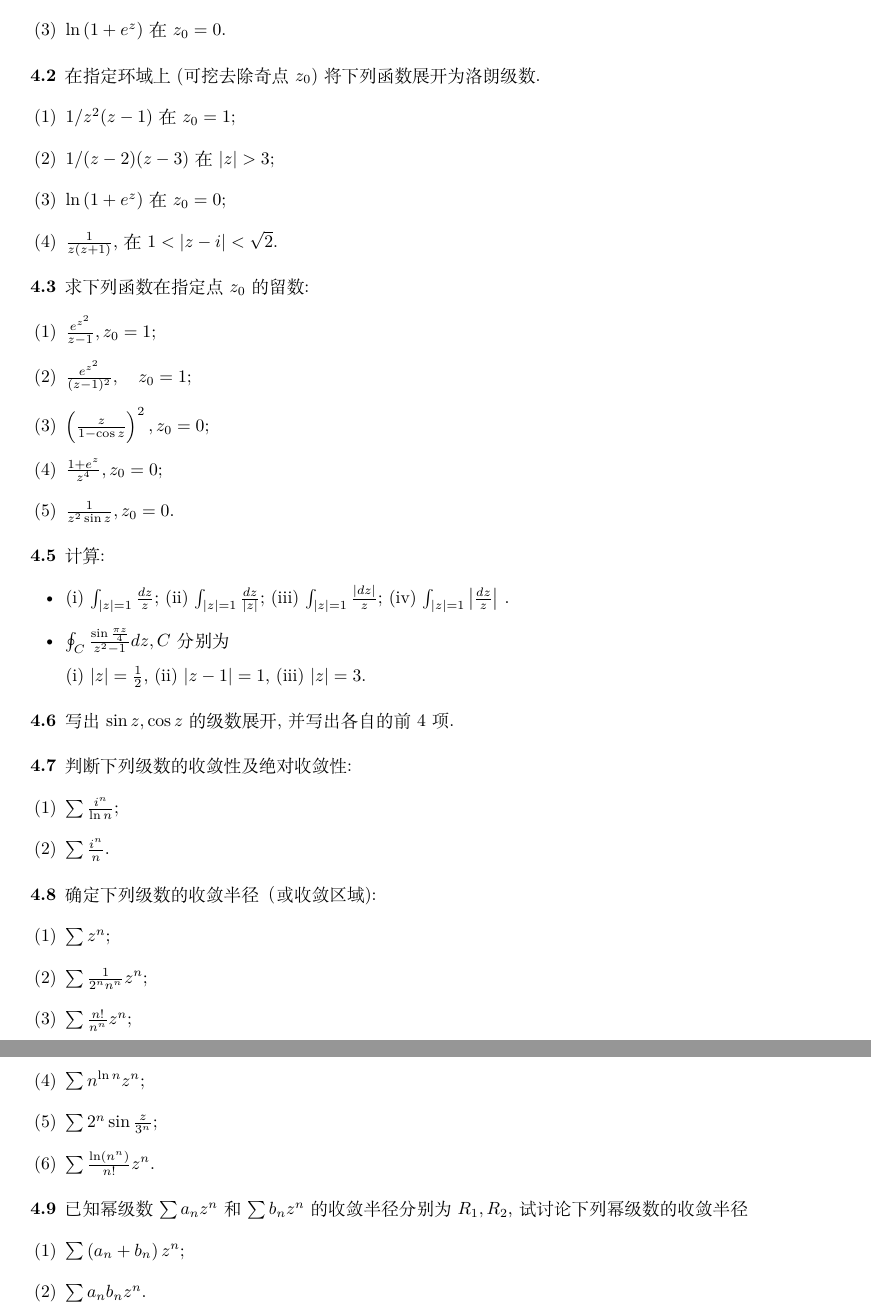
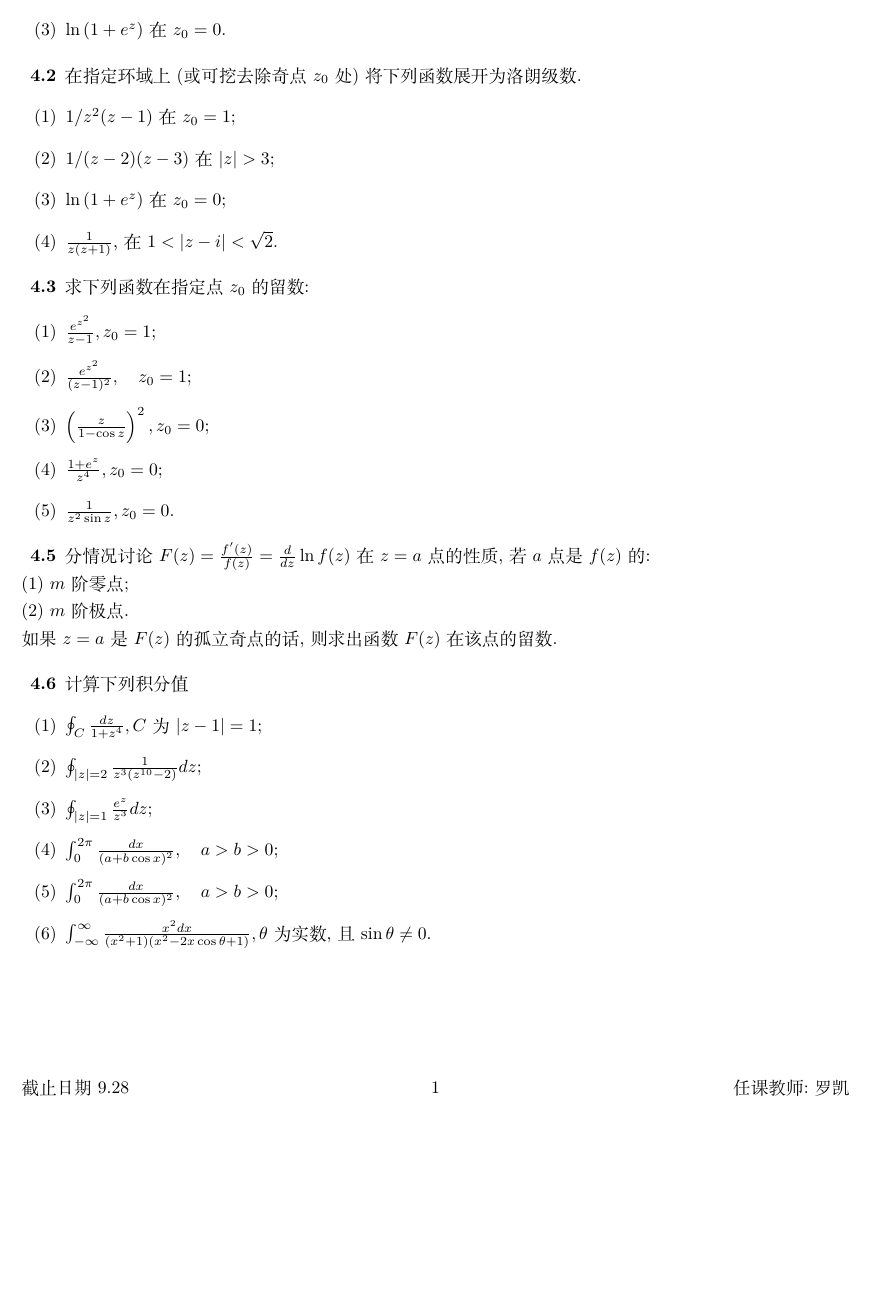
Before and after one commit to kluophysics/mathphy, a LaTeX problem sheet (homework/problem_set04.tex): two parts of pages 1 and 2 of 2 before the commit and part of the page after it, the two joined at a grey line, cut so that both start at the same text, the shorter picture padded with empty space. Compiled offline with XeLaTeX.

Commit message:
problem set 04

```diff
--- a/homework/problem_set04.tex
+++ b/homework/problem_set04.tex
@@ -87,7 +87,7 @@
 \end{problem}
 
 \begin{problem}{4.2}
-  在指定环域上(可挖去除奇点$z_0$)将下列函数展开为洛朗级数.
+  在指定环域上(或可挖去除奇点$z_0$处)将下列函数展开为洛朗级数.
   \begin{enumerate}
     \item$1 / z^2(z-1)$ 在 $z_0=1$;
     \item $1 /(z-2)(z-3)$ 在 $|z|>3$;
@@ -112,77 +112,32 @@
 
 
 \begin{problem}{4.5}
-  计算:
-  \begin{itemize}
-    \item
-    (i) $\int_{|z|=1} \frac{d z}{z}$;
-    (ii) $\int_{|z|=1} \frac{d z}{|z|}$;
-    (iii) $\int_{|z|=1} \frac{|d z|}{z}$;
-    (iv) $\int_{|z|=1}\left|\frac{d z}{z}\right|$ .
-
-    \item  $\oint_C \frac{\sin \frac{\pi z}{4}}{z^2-1} d z, C$ 分别为
-
-    (i) $|z|=\frac{1}{2}$,
-    (ii) $|z-1|=1$,
-    (iii) $|z|=3$.
-
-  \end{itemize}
-
+分情况讨论 $F(z)=\frac{f^{\prime}(z)}{f(z)}=\frac{d}{d z} \ln f(z)$ 在 $z=a$ 点的性质,
+  若 $a$ 点是 $f(z)$ 的:
+  \\
+  (1) $m$ 阶零 点;
+  \\
+  (2) $m$ 阶极点.
+  \\
+  如果 $z=a$ 是 $F(z)$ 的孤立奇点的话, 则求出函数 $F(z)$ 在该点的留数.
 \end{problem}
 
 
 \begin{problem}{4.6}
-  写出$\sin{z},\cos{z}$的级数展开,并写出各自的前4项.
-  \end{problem}
-
-
-
-
-\begin{problem}{4.7}
-  判断下列级数的收敛性及绝对收敛性:
+  计算下列积分值
   \begin{enumerate}
-    \item $\sum \frac{i^n}{\ln n}$;
-    \item $\sum \frac{i^n}{n}$.
-  \end{enumerate}
-\end{problem}
-
-\begin{problem}{4.8}
-  确定下列级数的收敛半径（或收敛区域):
-  \begin{enumerate}
-    \item $\sum z^n$;
-    \item $\sum \frac{1}{2^n n^n} z^n$;
-    \item $\sum \frac{n !}{n^n} z^n$;
-    \item $\sum n^{\ln{n}} z^n$;
-    \item $\sum 2^n \sin \frac{z}{3^n}$;
-    \item $\sum \frac{\ln \left(n^n\right)}{n !} z^n$.
+    \item $\oint_C \frac{d z}{1+z^4}, C$ 为 $|z-1|=1$;
+    \item $\oint_{|z|=2} \frac{1}{z^3\left(z^{10}-2\right)} d z$;
+    \item $\oint_{|z|=1} \frac{e^z}{z^3} d z$;
+    \item $\int_0^{2 \pi} \frac{d x}{(a+b \cos x)^2}, \quad a>b>0$;
+    \item $\int_0^{2 \pi} \frac{d x}{(a+b \cos x)^2}, \quad a>b>0$;
+    \item $\int_{-\infty}^{\infty} \frac{x^2 d x}{\left(x^2+1\right)\left(x^2-2 x \cos \theta+1\right)}, \theta$ 为实数, 且 $\sin \theta \neq 0$.
   \end{enumerate}
 
 \end{problem}
 
 
-\begin{problem}{4.9}
-  已知幂级数 $\sum a_n z^n$ 和 $\sum b_n z^n$ 的收敛半径分别为 $R_1, R_2$,
-  试讨论下列幂级数的收敛半径
-  \begin{enumerate}
-    \item $\sum\left(a_n+b_n\right) z^n$;
-    \item $\sum a_n b_n z^n$.
-  \end{enumerate}
-\end{problem}
 
-% \begin{proof}[Solution]
-% Write a solution here
-% \begin{align*}
-% x &= y
-% \end{align*}
-% \begin{tabular}{| >{\centering\arraybackslash}m{1in} | >{\centering\arraybackslash}m{1in} | >{\centering\arraybackslash}m{1in} | >{\centering\arraybackslash}m{1in} |>{\centering\arraybackslash}m{1in} |}
-% \hline
-%   \textbf{A} & \textbf{B} & \textbf{C} & \textbf{D} &\textbf{E} \\[8pt]
-%   \hline
-%   a & b & c & d & e \\[8pt]
-%   \hline
-%   f & g &h & i & j \\[8pt]
-%   \hline
-% \end{tabular}
-% \end{proof}
+
 
 \end{document}
```
